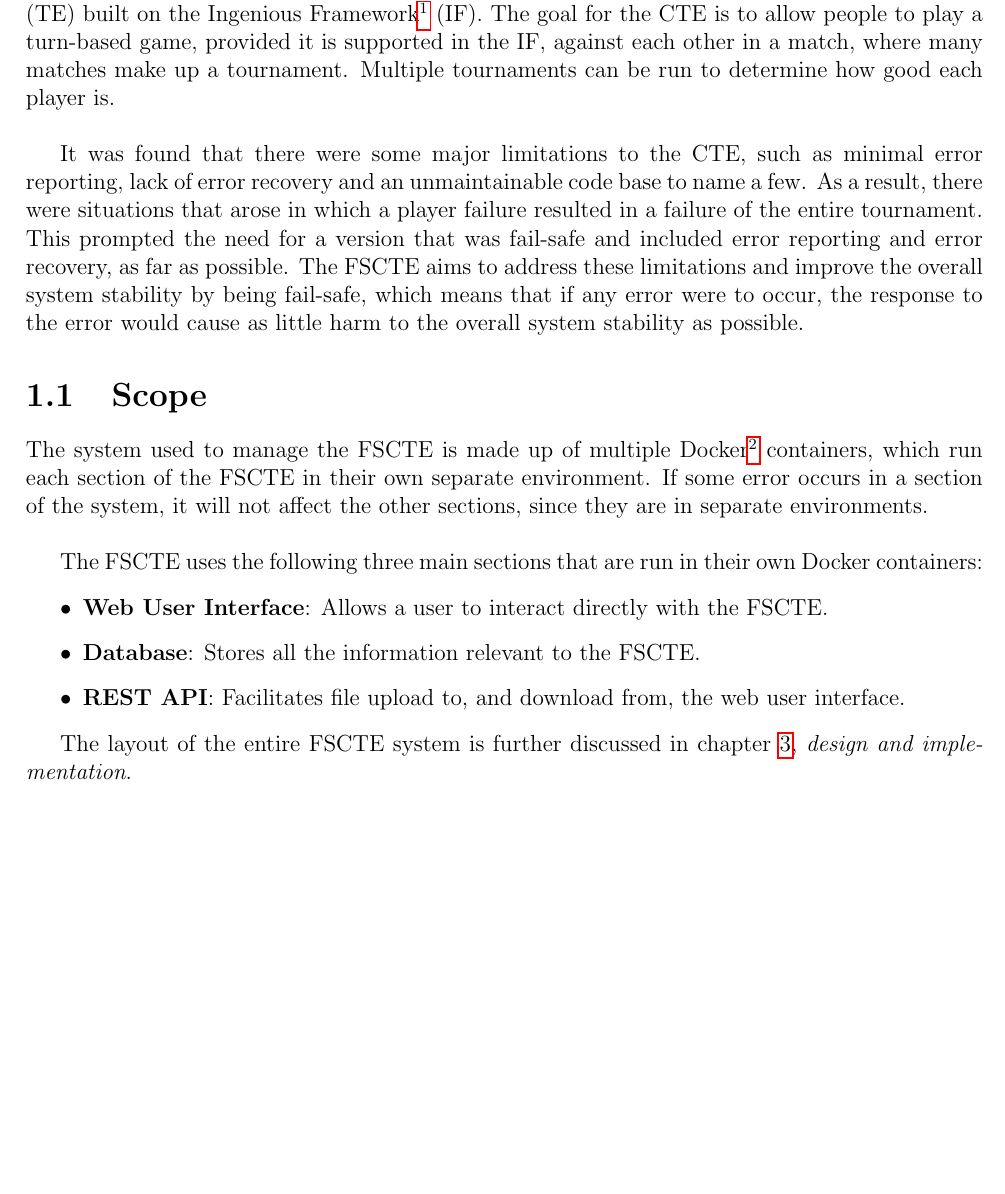
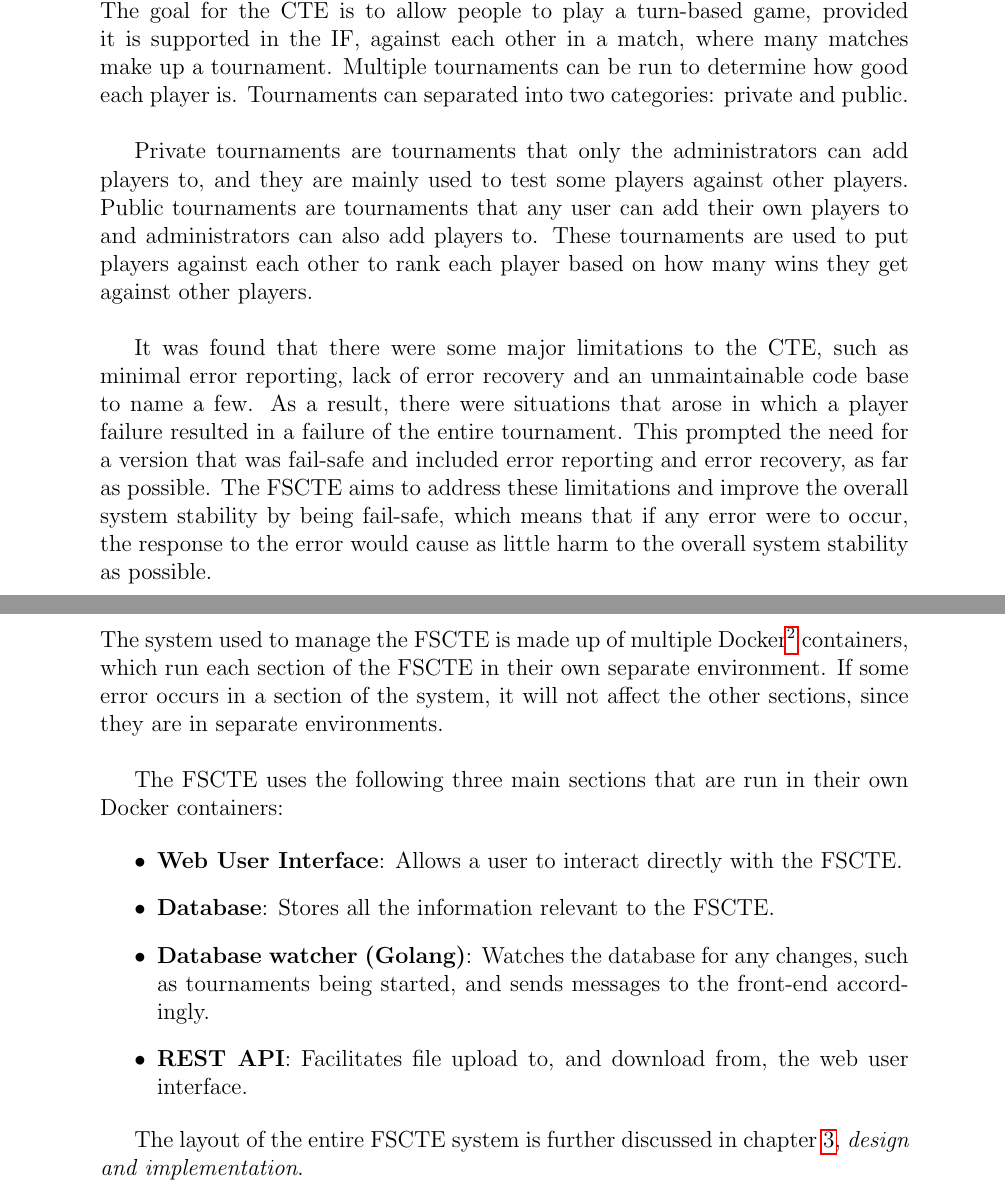
Before and after one commit to chapmankyle/tournament-docs, a LaTeX thesis (final/Report.tex): part of page 3 of 9 before the commit and two parts of pages 3 and 4 of 11 after it, the two joined at a grey line, cut at the place of the change, the shorter picture padded with empty space. Compiled offline with pdfLaTeX.

Commit message:
[ADD] Small description of tournament types

```diff
--- a/final/Report.tex
+++ b/final/Report.tex
@@ -1,8 +1,8 @@
 \documentclass[a4paper, 12pt]{report}
 
 \usepackage[style=numeric]{biblatex}
-\usepackage[margin=1.8cm]{geometry}
 \usepackage[utf8]{inputenc}
+\usepackage{geometry}
 \usepackage{graphicx}
 \usepackage{amsmath}
 \usepackage{hyperref}
@@ -16,10 +16,10 @@
 }
 \author{
 	{Kyle Chapman (20703236)} \\
-	{Supervisor: Dr. Cornelia P. Inggs} \\
-	{Cosupervisor: Mr. Andrew J. Collett}
+	{\emph{Supervisor: Dr. Cornelia P. Inggs}} \\
+	{\emph{Cosupervisor: Mr. Andrew J. Collett}}
 }
-\date{November 2020}
+\date{9 November 2020}
 
 \begin{document}
 
@@ -34,7 +34,14 @@ of the Tournament Engine (TE) built on the Ingenious Framework\footnote{\url{htt
 (IF). The goal for the CTE is to allow people to play a turn-based game, provided
 it is supported in the IF, against each other in a match, where many matches
 make up a tournament. Multiple tournaments can be run to determine how good
-each player is. \\
+each player is. Tournaments can separated into two categories: private and public. \\
+
+Private tournaments are tournaments that only the administrators can add players
+to, and they are mainly used to test some players against other players. Public
+tournaments are tournaments that any user can add their own players to and
+administrators can also add players to. These tournaments are used to put players
+against each other to rank each player based on how many wins they get against
+other players. \\
 
 It was found that there were some major limitations to the CTE, such as minimal
 error reporting, lack of error recovery and an unmaintainable code base to name
@@ -60,6 +67,9 @@ Docker containers:
 	\item \textbf{Web User Interface}: Allows a user to interact directly with
 	the FSCTE.
 	\item \textbf{Database}: Stores all the information relevant to the FSCTE.
+	\item \textbf{Database watcher (Golang)}: Watches the database for any changes,
+	such as tournaments being started, and sends messages to the front-end
+	accordingly.
 	\item \textbf{REST API}: Facilitates file upload to, and download from, the
 	web user interface.
 \end{itemize}
```
Also changed, not shown: final/Report.pdf.
